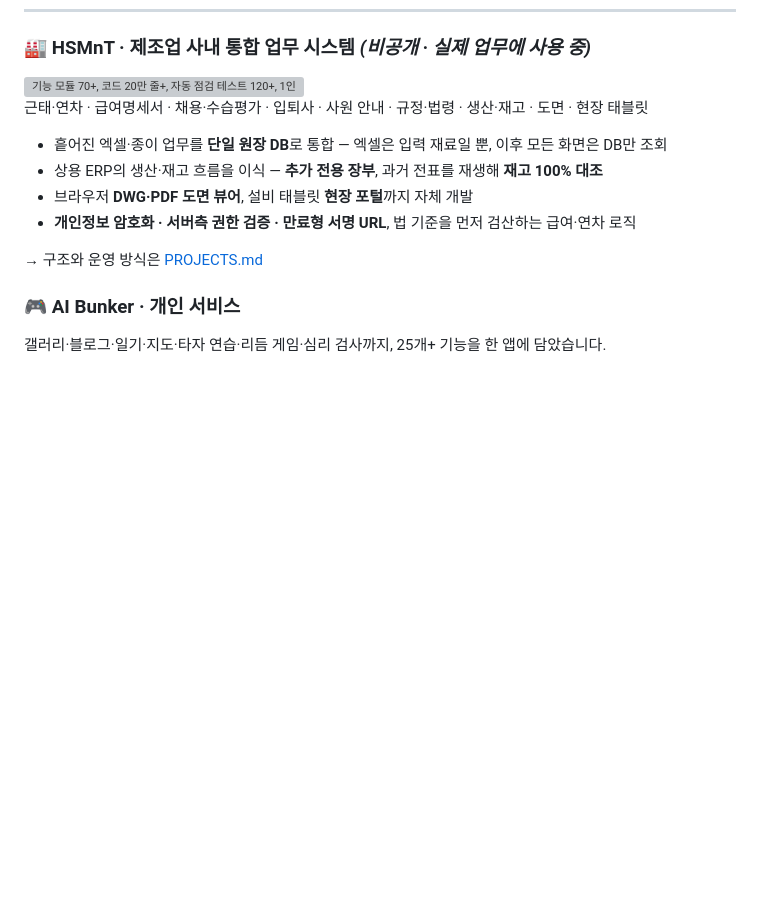
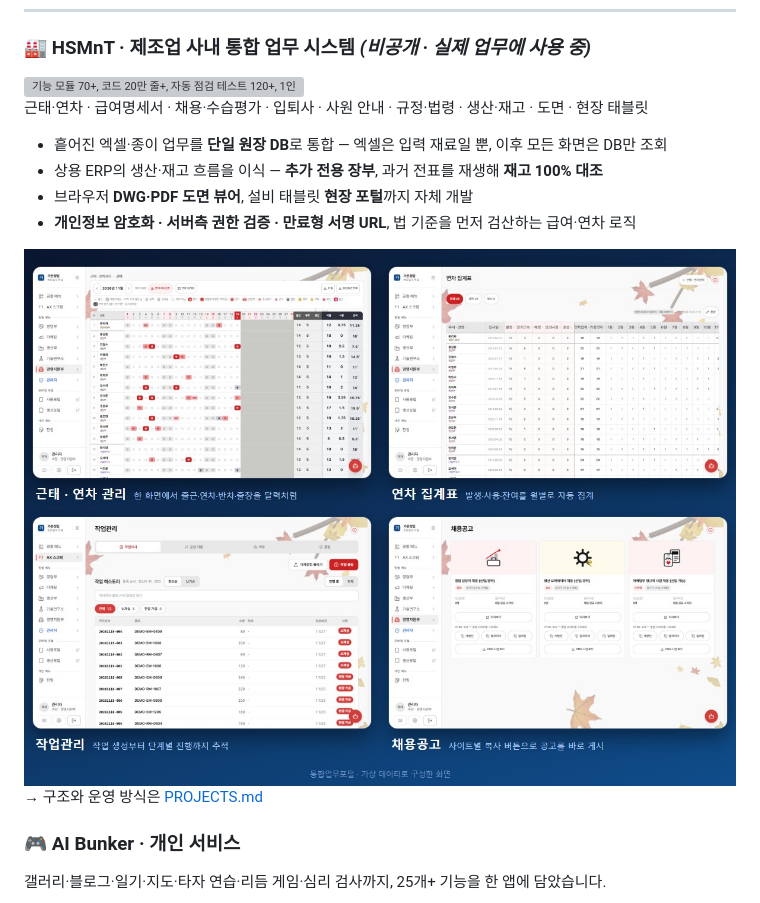
Before and after one commit to celldentity/celldentity, a Markdown page: README.md, the part around the change. GitHub-like rendering; pictures changed too: assets/portal-scenes.jpg (added); blank space fills up the shorter version; grey boxes are pictures that could not be loaded.

Commit message:
HSMnT 소개에 통합업무포털 화면 장면 추가 (가상 데이터)
Co-Authored-By: Claude Sonnet 5.5 <noreply@anthropic.com>

```diff
--- a/README.md
+++ b/README.md
@@ -19,6 +19,8 @@
 - 상용 ERP의 생산·재고 흐름을 이식 — **추가 전용 장부**, 과거 전표를 재생해 **재고 100% 대조**
 - 브라우저 **DWG·PDF 도면 뷰어**, 설비 태블릿 **현장 포털**까지 자체 개발
 - **개인정보 암호화 · 서버측 권한 검증 · 만료형 서명 URL**, 법 기준을 먼저 검산하는 급여·연차 로직
+
+<img src="assets/portal-scenes.jpg" width="100%" alt="HSMnT 통합업무포털 화면 — 근태·연차 관리, 연차 집계표, 작업관리, 채용공고" />
 
 → 구조와 운영 방식은 [PROJECTS.md](PROJECTS.md)
 
```
